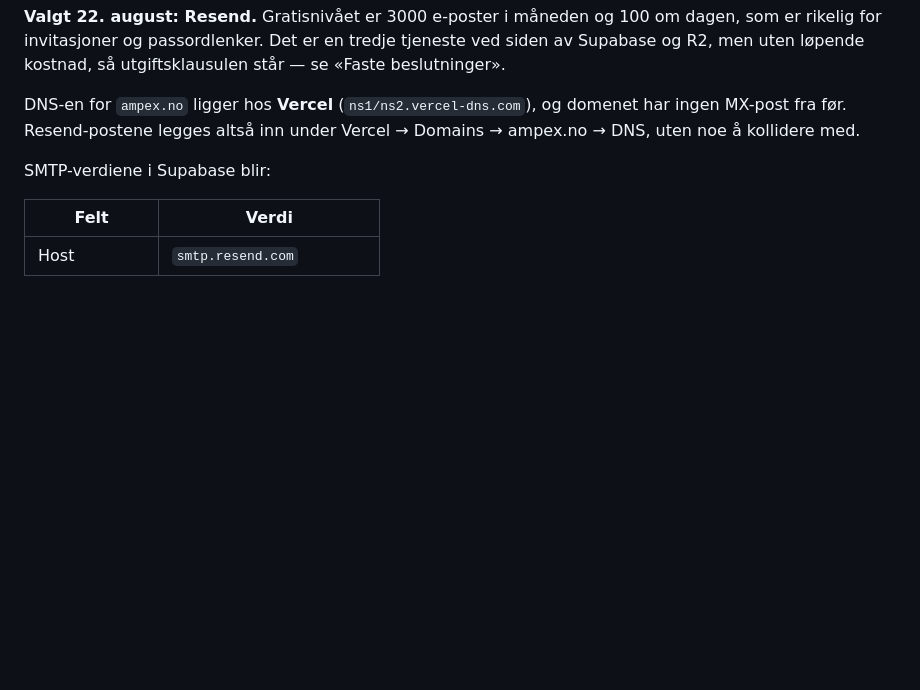
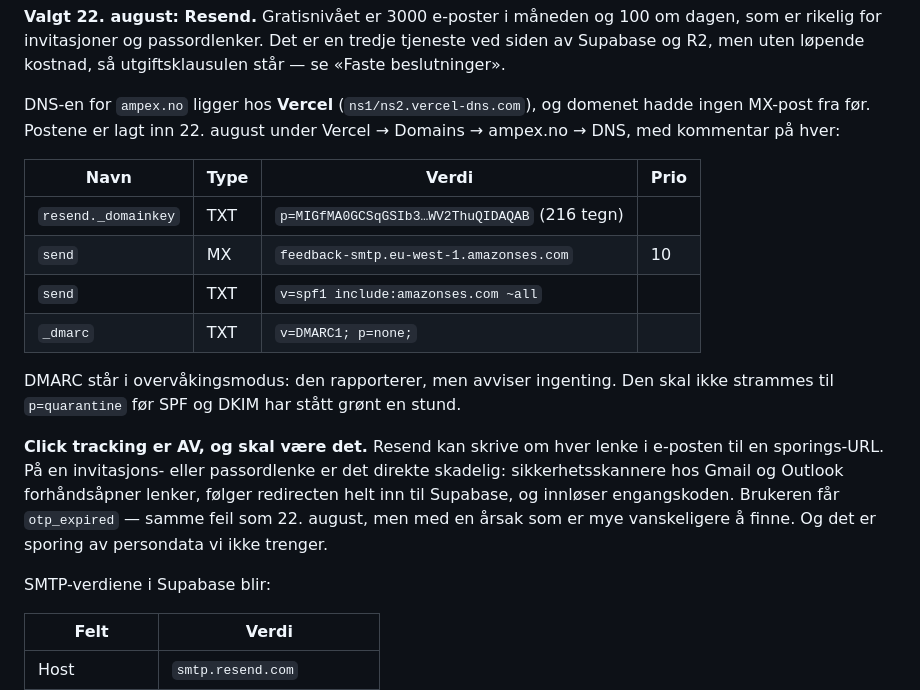
Before and after one commit to stocktormod-design/AmpexRevamped, a Markdown page: docs/STATUS.md, the part around the change. Rendered like a GitHub page; blank space fills up the shorter version.

Commit message:
DNS for Resend er lagt inn hos Vercel
Fire poster: DKIM (TXT resend._domainkey), MX og SPF paa send-subdomenet, og
DMARC i overvaakingsmodus. Alle fire svarer paa 1.1.1.1, og DKIM-noekkelen er
verifisert byte for byte mot det Resend ga — 216 base64-tegn som dekoder til en
gyldig 1024-bits RSA-noekkel.

MX og SPF er allerede Verified hos Resend. DKIM staar Pending; den ligger hos
AWS og tar noen minutter.

STATUS har naa hele tabellen, saa postene kan gjenskapes hvis DNS flyttes. Og
en forklaring paa hvorfor click tracking skal staa av: den skriver om hver
lenke til en sporings-URL, og e-postskannere som forhaandsaapner lenker vil da
innloese engangskoden foer brukeren rekker aa klikke.

```diff
--- a/docs/STATUS.md
+++ b/docs/STATUS.md
@@ -330,8 +330,25 @@ tjeneste ved siden av Supabase og R2, men uten løpende kostnad, så
 utgiftsklausulen står — se «Faste beslutninger».
 
 DNS-en for `ampex.no` ligger hos **Vercel** (`ns1/ns2.vercel-dns.com`), og
-domenet har ingen MX-post fra før. Resend-postene legges altså inn under
-Vercel → Domains → ampex.no → DNS, uten noe å kollidere med.
+domenet hadde ingen MX-post fra før. Postene er lagt inn 22. august under
+Vercel → Domains → ampex.no → DNS, med kommentar på hver:
+
+| Navn | Type | Verdi | Prio |
+|---|---|---|---|
+| `resend._domainkey` | TXT | `p=MIGfMA0GCSqGSIb3…WV2ThuQIDAQAB` (216 tegn) | |
+| `send` | MX | `feedback-smtp.eu-west-1.amazonses.com` | 10 |
+| `send` | TXT | `v=spf1 include:amazonses.com ~all` | |
+| `_dmarc` | TXT | `v=DMARC1; p=none;` | |
+
+DMARC står i overvåkingsmodus: den rapporterer, men avviser ingenting. Den skal
+ikke strammes til `p=quarantine` før SPF og DKIM har stått grønt en stund.
+
+**Click tracking er AV, og skal være det.** Resend kan skrive om hver lenke i
+e-posten til en sporings-URL. På en invitasjons- eller passordlenke er det
+direkte skadelig: sikkerhetsskannere hos Gmail og Outlook forhåndsåpner lenker,
+følger redirecten helt inn til Supabase, og innløser engangskoden. Brukeren får
+`otp_expired` — samme feil som 22. august, men med en årsak som er mye
+vanskeligere å finne. Og det er sporing av persondata vi ikke trenger.
 
 SMTP-verdiene i Supabase blir:
 
```
